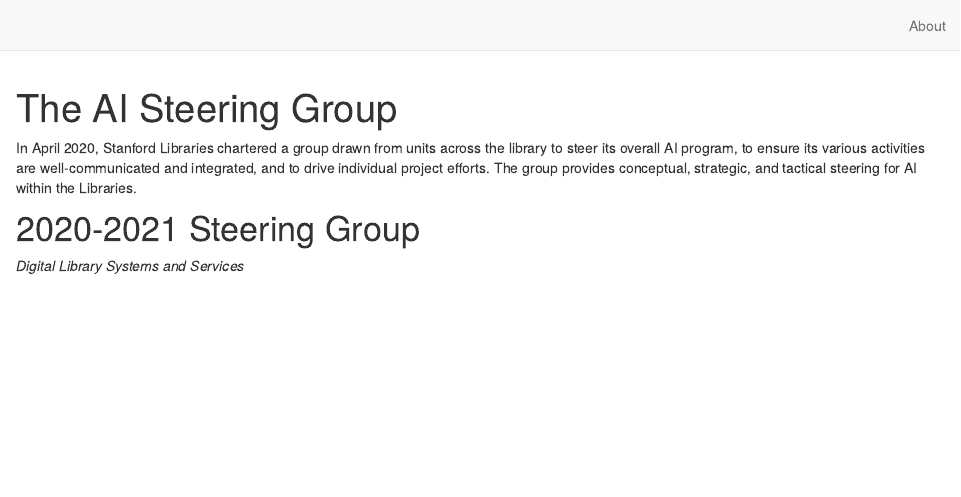
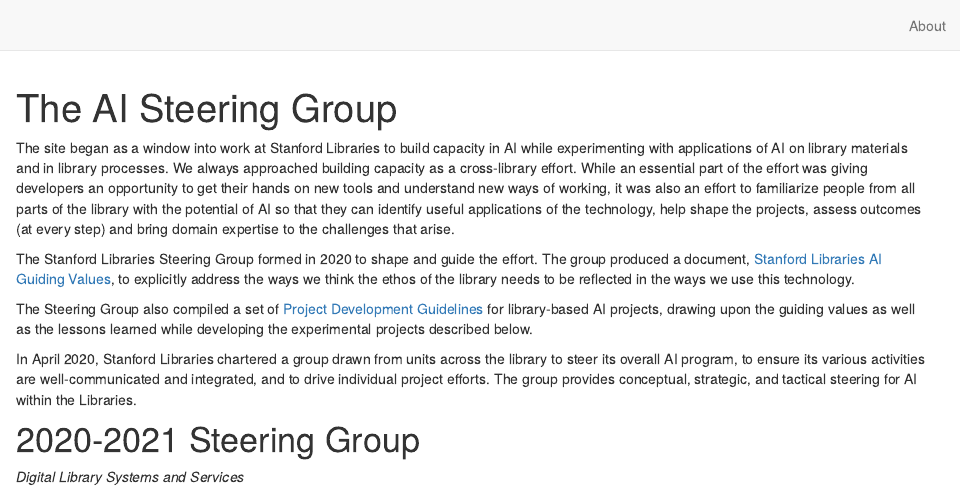
Before and after one commit to sul-dlss-labs/ai-projects, an R Markdown document (about.Rmd): the page in a window 1100 px wide, from its top. Rendered offline with R 4.5, knitr and Pandoc, with nearby package versions; drawn as R Markdown's standard HTML page in place of the format the file asks for.

Commit message:
update about

````diff
--- a/about.Rmd
+++ b/about.Rmd
@@ -7,6 +7,11 @@
 ```{r setup, include=FALSE}
 knitr::opts_chunk$set(echo = FALSE)
 ```
+
+<p>The site began as a window into work at Stanford Libraries to build capacity in AI while experimenting with applications of AI on library materials and in library processes. We always approached building capacity as a cross-library effort. While an essential part of the effort was giving developers an opportunity to get their hands on new tools and understand new ways of working, it was also an effort to familiarize people from all parts of the library with the potential of AI so that they can identify useful applications of the technology, help shape the projects, assess outcomes (at every step) and bring domain expertise to the challenges that arise.</p>
+<p>The Stanford Libraries Steering Group formed in 2020 to shape and guide the effort. The group produced a document, <a href="https://github.com/sul-dlss-labs/ai-projects/raw/main/docs/Stanford%20Libraries%20AI%20Guiding%20Values.pdf">Stanford Libraries AI Guiding Values</a>, to explicitly address the ways we think the ethos of the library needs to be reflected in the ways we use this technology.</p>
+<p>The Steering Group also compiled a set of <a href="https://github.com/sul-dlss-labs/ai-projects/raw/main/docs/Stanford%20Libraries%20AI%20Project%20Guidelines.pdf">Project Development Guidelines</a> for library-based AI projects, drawing upon the guiding values as well as the lessons learned while developing the experimental projects described below.</p>
+
 In April 2020, Stanford Libraries chartered a group drawn from units across the library to steer its overall AI program, to ensure its various activities are well-communicated and integrated, and to drive individual project efforts. The group provides conceptual, strategic, and tactical steering for AI within the Libraries.
 
 # 2020-2021 Steering Group
````
Also changed, not shown: index.Rmd (+2 -3 lines).
